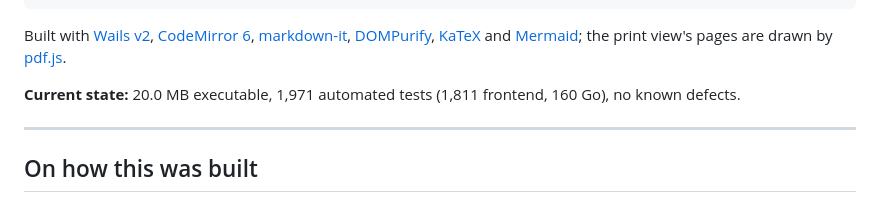
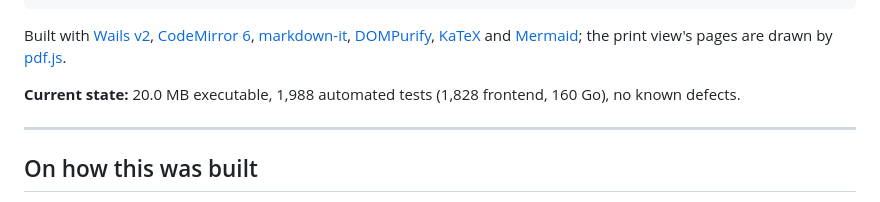
Before and after one commit to RunBobDev/Hashpad, a Markdown page: README.md, the part around the change. Rendered like a GitHub page.

```diff
--- a/README.md
+++ b/README.md
@@ -182,7 +182,7 @@ Built with [Wails v2](https://wails.io/), [CodeMirror 6](https://codemirror.net/
 [Mermaid](https://mermaid.js.org/); the print view's pages are drawn by
 [pdf.js](https://mozilla.github.io/pdf.js/).
 
-**Current state:** 20.0 MB executable, 1,971 automated tests (1,811 frontend,
+**Current state:** 20.0 MB executable, 1,988 automated tests (1,828 frontend,
 160 Go), no known defects.
 
 ---
```
Also changed, not shown: docs/design.md (+40 -0 lines), docs/testing.md (+26 -2 lines).
